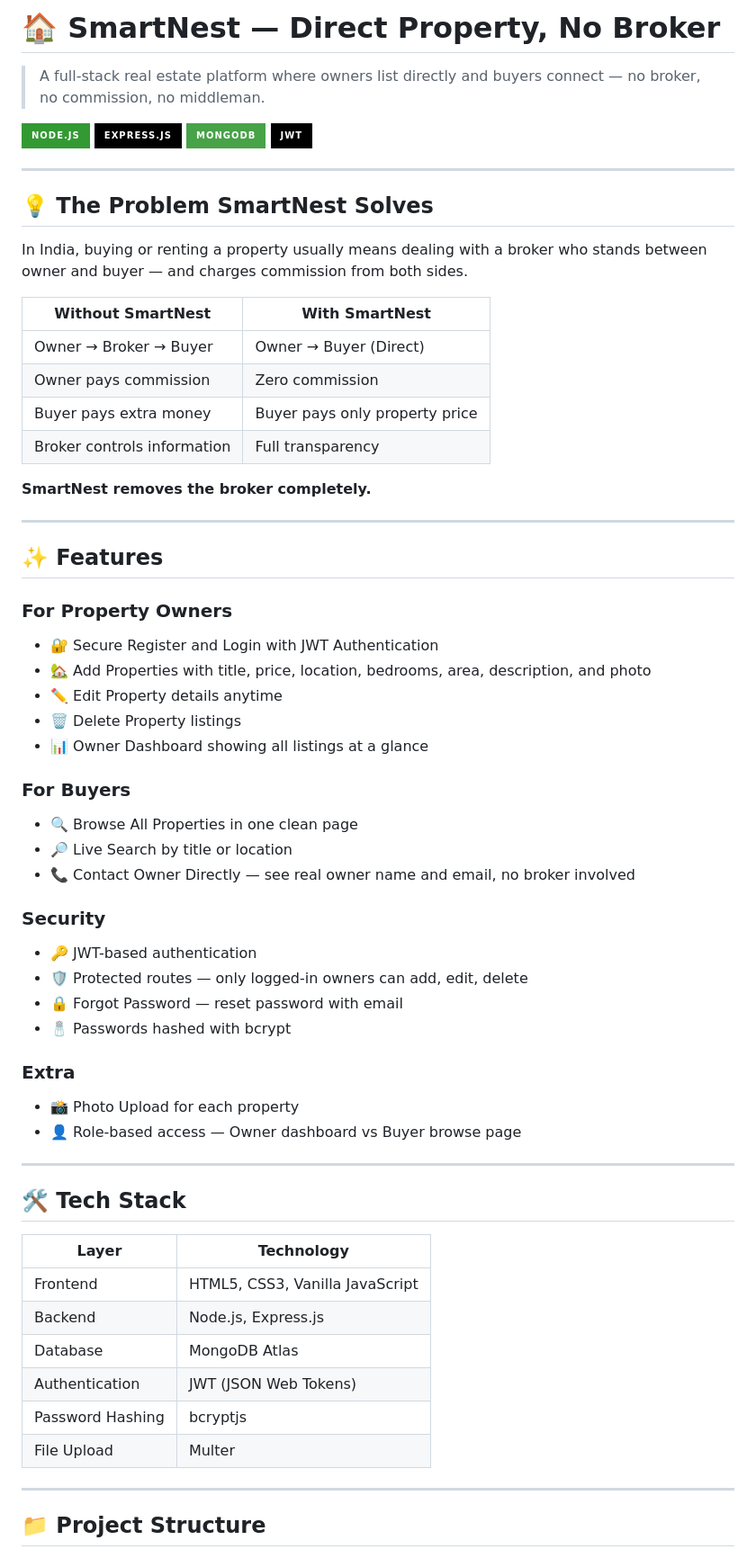
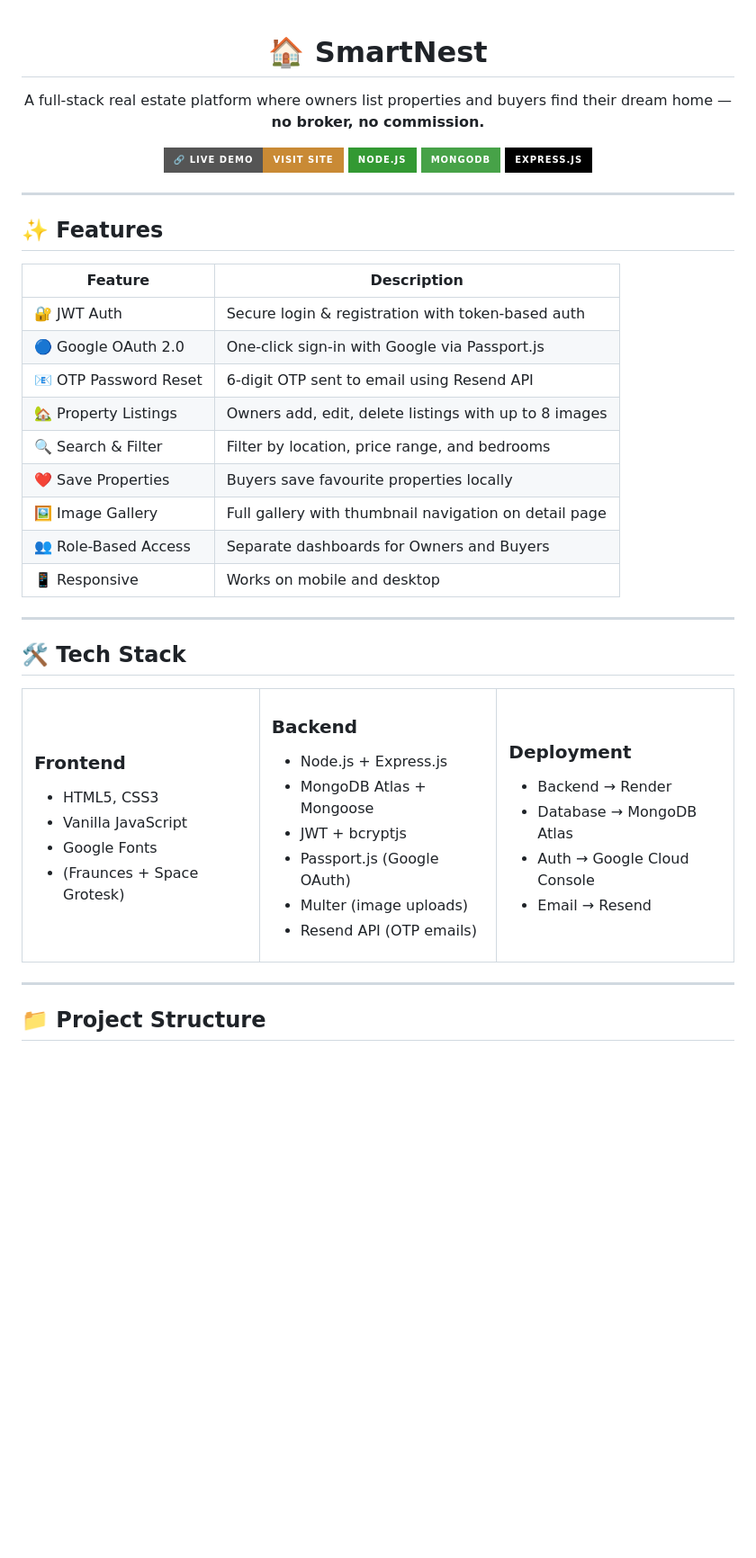
Before and after one commit to ashokvarma1188/Smartnest, a Markdown page: README.md, the part around one of its changes. Shown at 90% size. GitHub-like rendering; badges without logos; blank space fills up the shorter version.

Commit message:
update README with better design and full project details

```diff
--- a/README.md
+++ b/README.md
@@ -1,65 +1,69 @@
-# 🏠 SmartNest — Direct Property, No Broker
+<div align="center">
 
-> A full-stack real estate platform where owners list directly and buyers connect — no broker, no commission, no middleman.
+<h1>🏠 SmartNest</h1>
 
-![Node.js](https://img.shields.io/badge/Node.js-339933?style=for-the-badge&logo=nodedotjs&logoColor=white)
-![Express](https://img.shields.io/badge/Express.js-000000?style=for-the-badge&logo=express&logoColor=white)
-![MongoDB](https://img.shields.io/badge/MongoDB-47A248?style=for-the-badge&logo=mongodb&logoColor=white)
-![JWT](https://img.shields.io/badge/JWT-000000?style=for-the-badge&logo=jsonwebtokens&logoColor=white)
+<p>A full-stack real estate platform where owners list properties and buyers find their dream home — <strong>no broker, no commission.</strong></p>
 
----
+[![Live Demo](https://img.shields.io/badge/🔗_Live_Demo-Visit_Site-C98A35?style=for-the-badge)](https://smartnest-2zw0.onrender.com)
+[![Node.js](https://img.shields.io/badge/Node.js-339933?style=for-the-badge&logo=nodedotjs&logoColor=white)](https://nodejs.org)
+[![MongoDB](https://img.shields.io/badge/MongoDB-47A248?style=for-the-badge&logo=mongodb&logoColor=white)](https://mongodb.com)
+[![Express](https://img.shields.io/badge/Express.js-000000?style=for-the-badge&logo=express&logoColor=white)](https://expressjs.com)
 
-## 💡 The Problem SmartNest Solves
-
-In India, buying or renting a property usually means dealing with a broker who stands between owner and buyer — and charges commission from both sides.
-
-| Without SmartNest | With SmartNest |
-|---|---|
-| Owner → Broker → Buyer | Owner → Buyer (Direct) |
-| Owner pays commission | Zero commission |
-| Buyer pays extra money | Buyer pays only property price |
-| Broker controls information | Full transparency |
-
-**SmartNest removes the broker completely.**
+</div>
 
 ---
 
 ## ✨ Features
 
-### For Property Owners
-- 🔐 Secure Register and Login with JWT Authentication
-- 🏡 Add Properties with title, price, location, bedrooms, area, description, and photo
-- ✏️ Edit Property details anytime
-- 🗑️ Delete Property listings
-- 📊 Owner Dashboard showing all listings at a glance
-
-### For Buyers
-- 🔍 Browse All Properties in one clean page
-- 🔎 Live Search by title or location
-- 📞 Contact Owner Directly — see real owner name and email, no broker involved
-
-### Security
-- 🔑 JWT-based authentication
-- 🛡️ Protected routes — only logged-in owners can add, edit, delete
-- 🔒 Forgot Password — reset password with email
-- 🧂 Passwords hashed with bcrypt
-
-### Extra
-- 📸 Photo Upload for each property
-- 👤 Role-based access — Owner dashboard vs Buyer browse page
+| Feature | Description |
+|---|---|
+| 🔐 JWT Auth | Secure login & registration with token-based auth |
+| 🔵 Google OAuth 2.0 | One-click sign-in with Google via Passport.js |
+| 📧 OTP Password Reset | 6-digit OTP sent to email using Resend API |
+| 🏡 Property Listings | Owners add, edit, delete listings with up to 8 images |
+| 🔍 Search & Filter | Filter by location, price range, and bedrooms |
+| ❤️ Save Properties | Buyers save favourite properties locally |
+| 🖼️ Image Gallery | Full gallery with thumbnail navigation on detail page |
+| 👥 Role-Based Access | Separate dashboards for Owners and Buyers |
+| 📱 Responsive | Works on mobile and desktop |
 
 ---
 
 ## 🛠️ Tech Stack
 
-| Layer | Technology |
-|---|---|
-| Frontend | HTML5, CSS3, Vanilla JavaScript |
-| Backend | Node.js, Express.js |
-| Database | MongoDB Atlas |
-| Authentication | JWT (JSON Web Tokens) |
-| Password Hashing | bcryptjs |
-| File Upload | Multer |
+<table>
+<tr>
+<td valign="top" width="33%">
+
+### Frontend
+- HTML5, CSS3
+- Vanilla JavaScript
+- Google Fonts
+- (Fraunces + Space Grotesk)
+
+</td>
+<td valign="top" width="33%">
+
+### Backend
+- Node.js + Express.js
+- MongoDB Atlas + Mongoose
+- JWT + bcryptjs
+- Passport.js (Google OAuth)
+- Multer (image uploads)
+- Resend API (OTP emails)
+
+</td>
+<td valign="top" width="33%">
+
+### Deployment
+- Backend → Render
+- Database → MongoDB Atlas
+- Auth → Google Cloud Console
+- Email → Resend
+
+</td>
+</tr>
+</table>
 
 ---
 
```
Also changed, not shown: other parts of README.md (+94 -59 lines).
